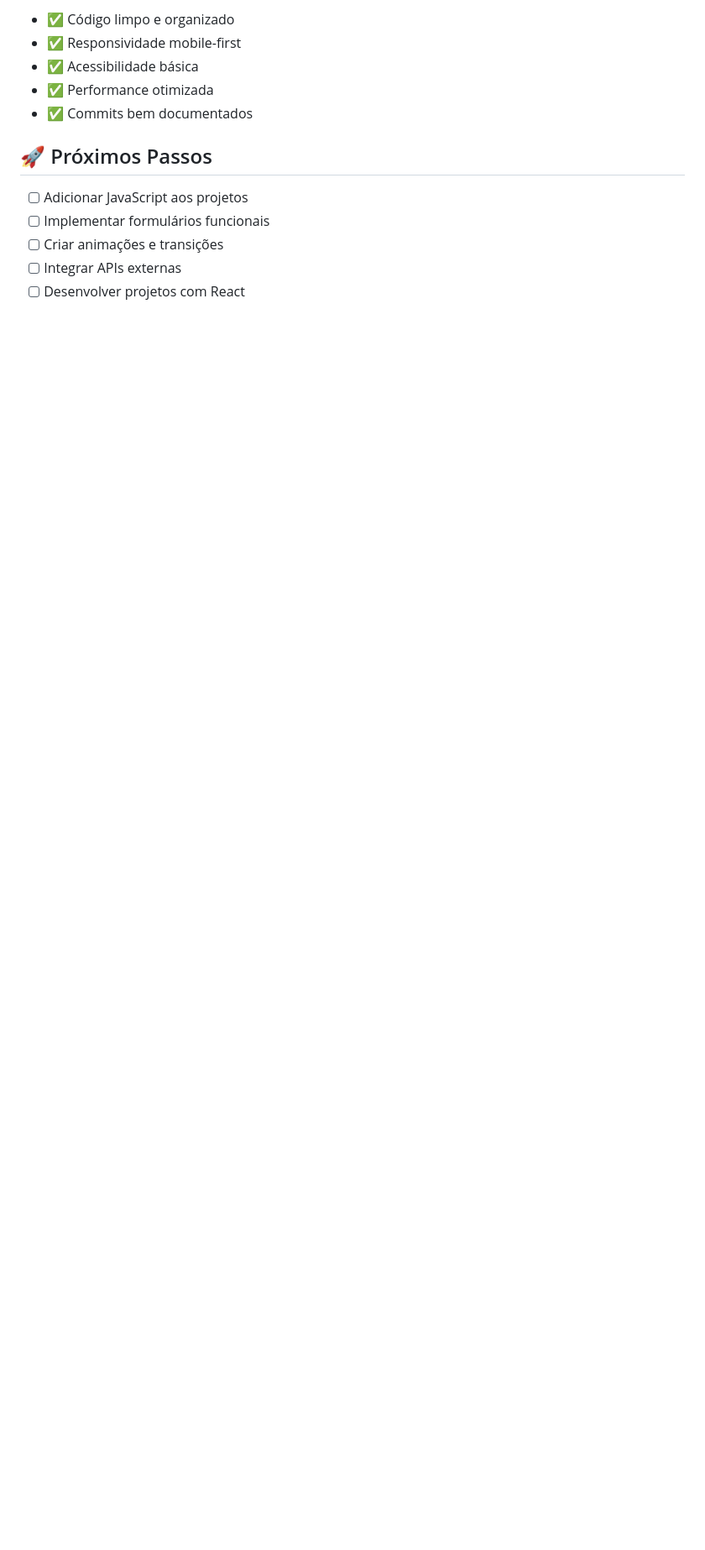
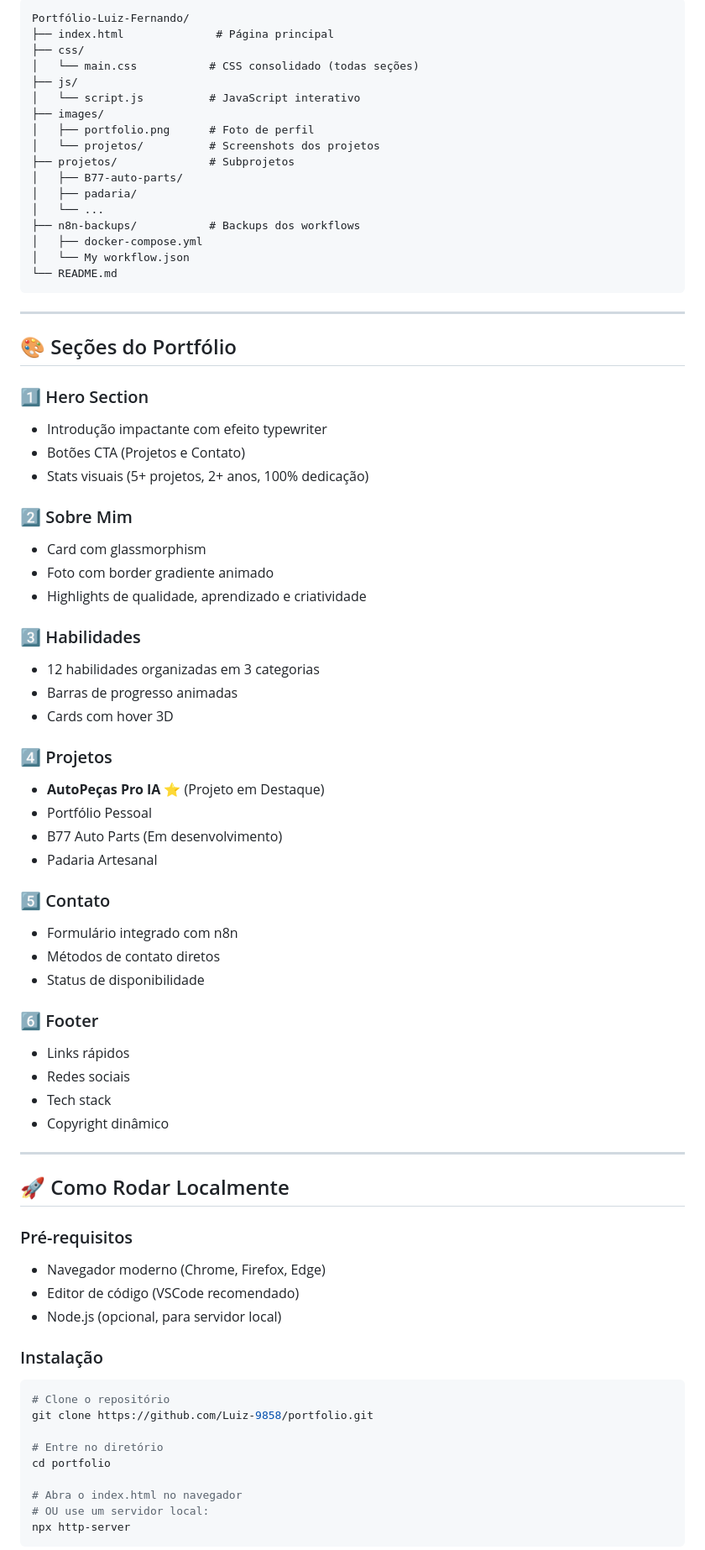
Before and after one commit to Luiz-9858/Web-projects, a Markdown page: README.md, the part around one of its changes. Shown at 84% size. GitHub-like rendering; blank space fills up the shorter version.

````diff
--- a/README.md
+++ b/README.md
@@ -83,14 +77,87 @@ Cada projeto é desenvolvido com foco em:
 
-- ✅ Código limpo e organizado
-- ✅ Responsividade mobile-first
-- ✅ Acessibilidade básica
-- ✅ Performance otimizada
-- ✅ Commits bem documentados
+```
+Portfólio-Luiz-Fernando/
+├── index.html              # Página principal
+├── css/
+│   └── main.css           # CSS consolidado (todas seções)
+├── js/
+│   └── script.js          # JavaScript interativo
+├── images/
+│   ├── portfolio.png      # Foto de perfil
+│   └── projetos/          # Screenshots dos projetos
+├── projetos/              # Subprojetos
+│   ├── B77-auto-parts/
+│   ├── padaria/
+│   └── ...
+├── n8n-backups/           # Backups dos workflows
+│   ├── docker-compose.yml
+│   └── My workflow.json
+└── README.md
+```
 
-## 🚀 Próximos Passos
+---
 
-- [ ] Adicionar JavaScript aos projetos
-- [ ] Implementar formulários funcionais
-- [ ] Criar animações e transições
-- [ ] Integrar APIs externas
-- [ ] Desenvolver projetos com React
+## 🎨 Seções do Portfólio
+
+### 1️⃣ Hero Section
+
+- Introdução impactante com efeito typewriter
+- Botões CTA (Projetos e Contato)
+- Stats visuais (5+ projetos, 2+ anos, 100% dedicação)
+
+### 2️⃣ Sobre Mim
+
+- Card com glassmorphism
+- Foto com border gradiente animado
+- Highlights de qualidade, aprendizado e criatividade
+
+### 3️⃣ Habilidades
+
+- 12 habilidades organizadas em 3 categorias
+- Barras de progresso animadas
+- Cards com hover 3D
+
+### 4️⃣ Projetos
+
+- **AutoPeças Pro IA** ⭐ (Projeto em Destaque)
+- Portfólio Pessoal
+- B77 Auto Parts (Em desenvolvimento)
+- Padaria Artesanal
+
+### 5️⃣ Contato
+
+- Formulário integrado com n8n
+- Métodos de contato diretos
+- Status de disponibilidade
+
+### 6️⃣ Footer
+
+- Links rápidos
+- Redes sociais
+- Tech stack
+- Copyright dinâmico
+
+---
+
+## 🚀 Como Rodar Localmente
+
+### Pré-requisitos
+
+- Navegador moderno (Chrome, Firefox, Edge)
+- Editor de código (VSCode recomendado)
+- Node.js (opcional, para servidor local)
+
+### Instalação
+
+```bash
+# Clone o repositório
+git clone https://github.com/Luiz-9858/portfolio.git
+
+# Entre no diretório
+cd portfolio
+
+# Abra o index.html no navegador
+# OU use um servidor local:
+npx http-server
+```
+
````
Also changed, not shown: other parts of README.md (+166 -63 lines).
